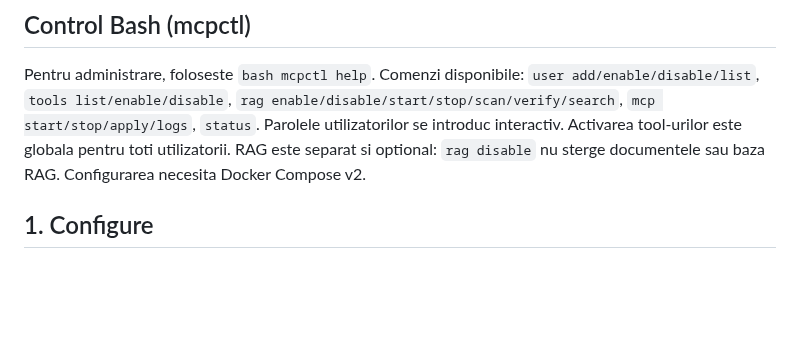
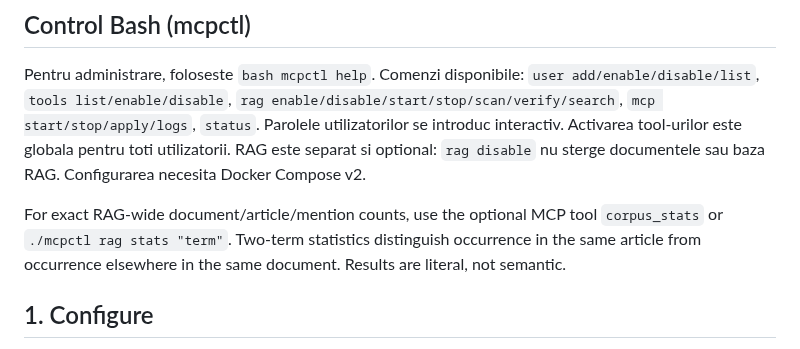
Before and after one commit to cristake007/mcp, a Markdown page: README.md, the part around the change. GitHub-like rendering; blank space fills up the shorter version.

Commit message:
docs: explain full-corpus literal statistics and document/article co-occurrence semantics

```diff
--- a/README.md
+++ b/README.md
@@ -21,6 +21,11 @@ Pentru administrare, foloseste `bash mcpctl help`. Comenzi disponibile:
 `status`. Parolele utilizatorilor se introduc interactiv. Activarea tool-urilor
 este globala pentru toti utilizatorii. RAG este separat si optional: `rag disable`
 nu sterge documentele sau baza RAG. Configurarea necesita Docker Compose v2.
+
+For exact RAG-wide document/article/mention counts, use the optional
+MCP tool `corpus_stats` or `./mcpctl rag stats "term"`.
+Two-term statistics distinguish occurrence in the same article from
+occurrence elsewhere in the same document. Results are literal, not semantic.
 
 ## 1. Configure
 
```
